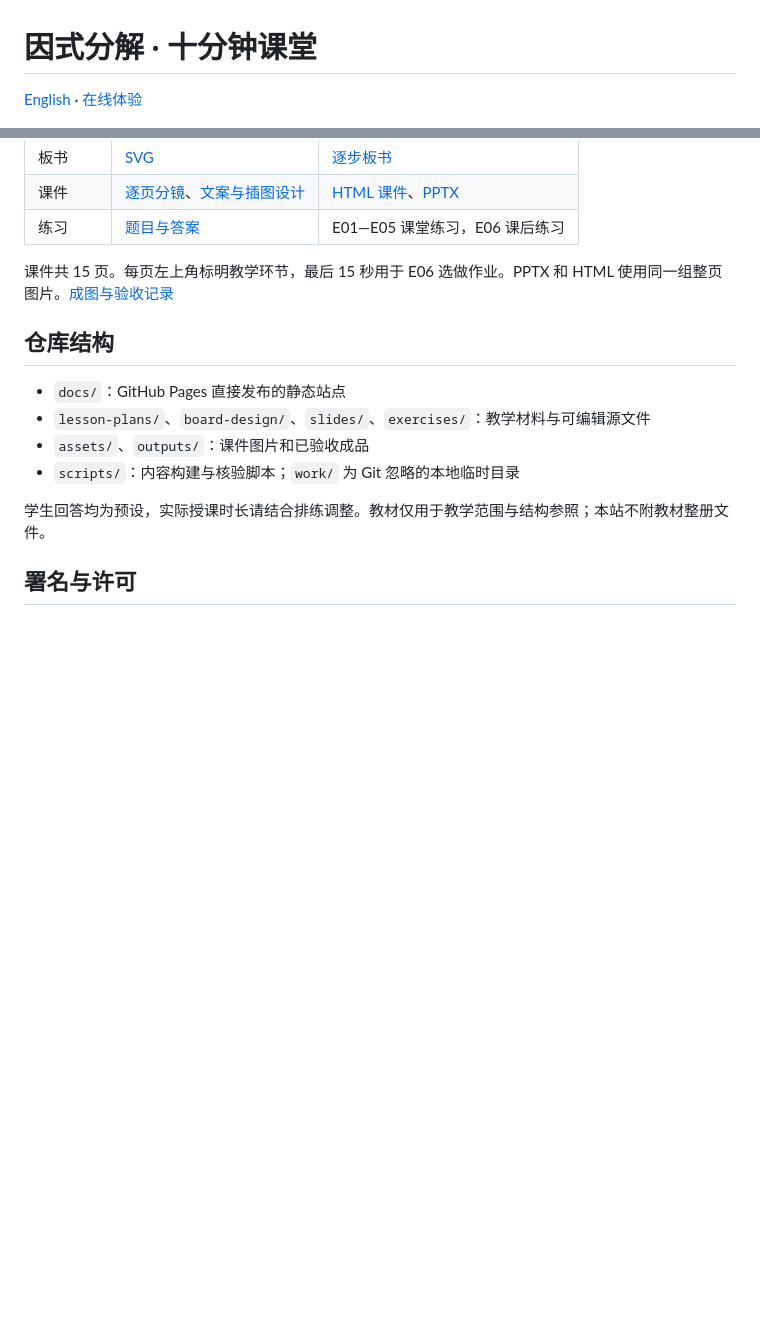
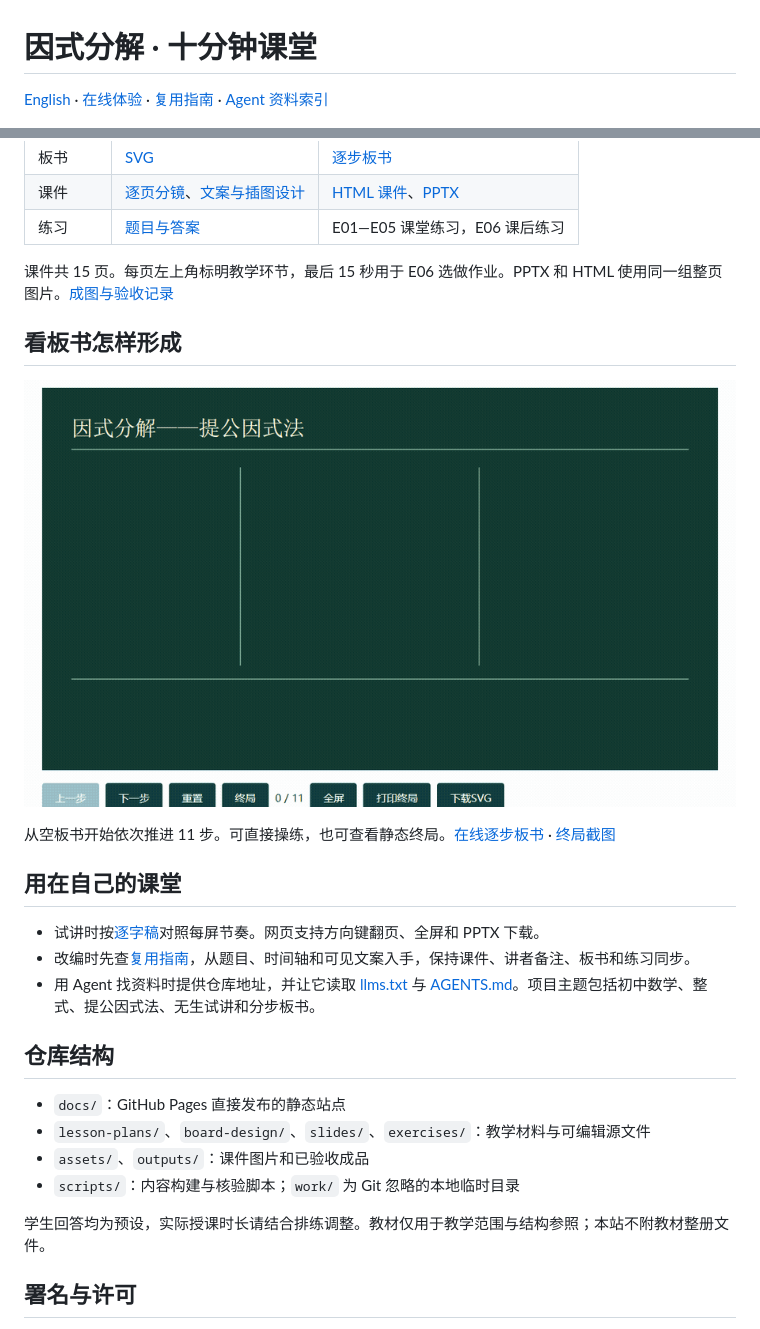
Before and after one commit to yuchen486/FactorizationTeaching, a Markdown page: README.md, 2 parts joined by grey strips. Drawn GitHub-style; pictures changed too: assets/showcase/board-walkthrough.gif (added); blank space fills up the shorter version.

```diff
--- a/README.md
+++ b/README.md
@@ -1,6 +1,6 @@
 # 因式分解 · 十分钟课堂
 
-[English](README.en.md) · [在线体验](https://yuchen486.github.io/FactorizationTeaching/)
+[English](README.en.md) · [在线体验](https://yuchen486.github.io/FactorizationTeaching/) · [复用指南](REUSE.md) · [Agent 资料索引](llms.txt)
 
 ![因式分解十分钟课堂的静态站点首页](assets/pages-overview.png)
 
@@ -22,6 +22,18 @@
 
 课件共 15 页。每页左上角标明教学环节，最后 15 秒用于 E06 选做作业。PPTX 和 HTML 使用同一组整页图片。[成图与验收记录](assets/records/baseline-v3.md)
 
+## 看板书怎样形成
+
+![真实网页演示，逐步显示概念、例题、检测与小结的板书](assets/showcase/board-walkthrough.gif)
+
+从空板书开始依次推进 11 步。可直接操练，也可查看静态终局。[在线逐步板书](https://yuchen486.github.io/FactorizationTeaching/board.html) · [终局截图](assets/showcase/board-final.png)
+
+## 用在自己的课堂
+
+- 试讲时按[逐字稿](lesson-plans/L01-script.md)对照每屏节奏。网页支持方向键翻页、全屏和 PPTX 下载。
+- 改编时先查[复用指南](REUSE.md)，从题目、时间轴和可见文案入手，保持课件、讲者备注、板书和练习同步。
+- 用 Agent 找资料时提供仓库地址，并让它读取 [llms.txt](llms.txt) 与 [AGENTS.md](AGENTS.md)。项目主题包括初中数学、整式、提公因式法、无生试讲和分步板书。
+
 ## 仓库结构
 
 - `docs/`：GitHub Pages 直接发布的静态站点
```
Also changed, not shown: AGENTS.md (+6 -0 lines), README.en.md (+15 -1 lines), REUSE.md (added, +30 -0 lines), assets/showcase/README.md (added, +5 -0 lines), assets/showcase/board-final.png (added), 8 other files.
